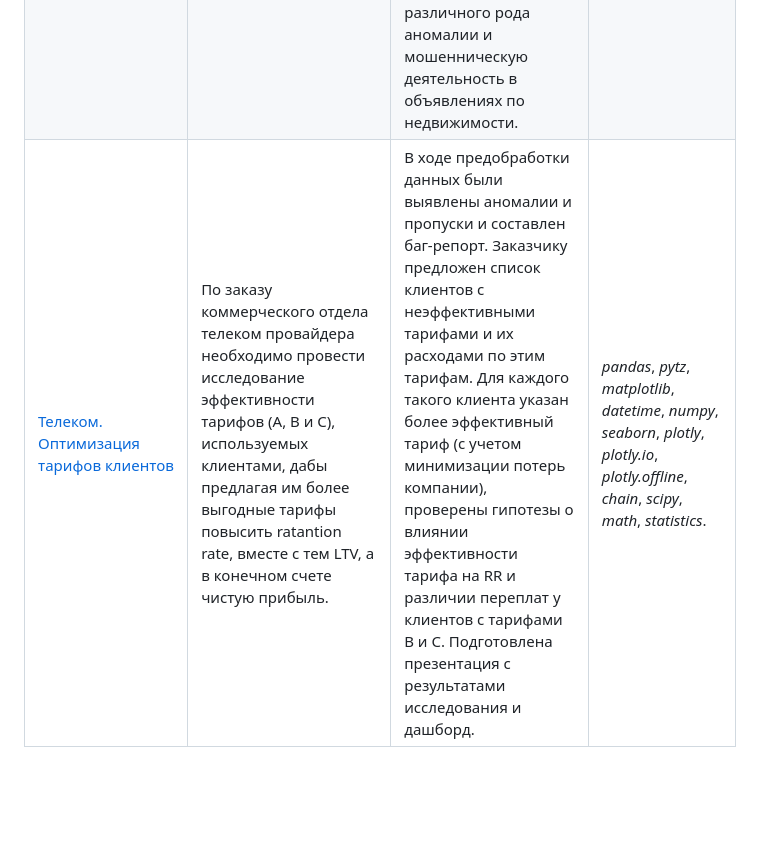
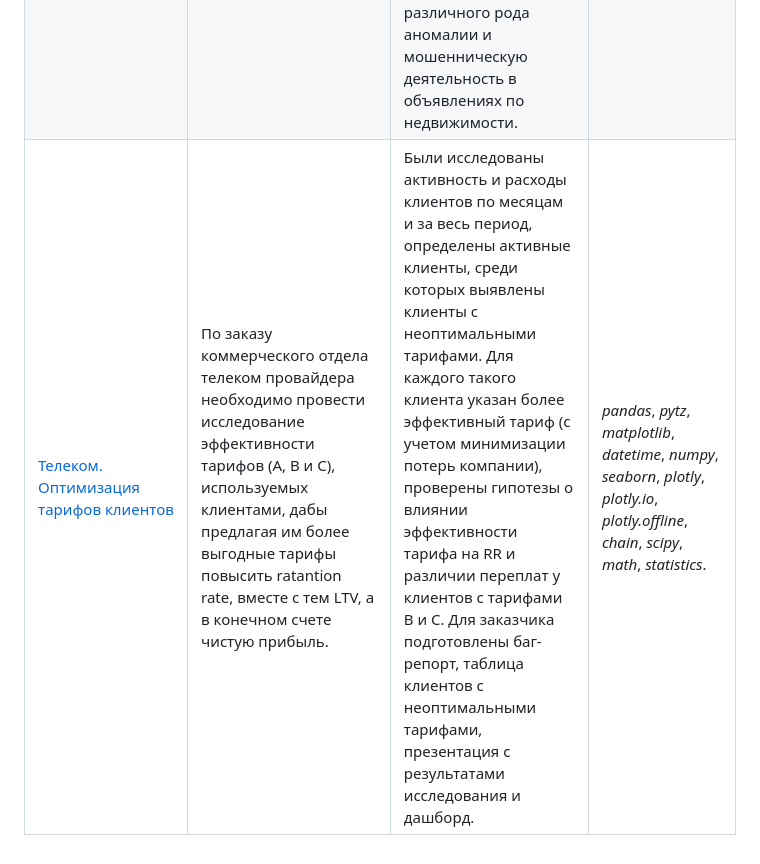
Before and after one commit to altovivan/Analytics_project, a Markdown page: Readme.md, the part around the change. GitHub-like rendering; blank space fills up the shorter version.

```diff
--- a/Readme.md
+++ b/Readme.md
@@ -10,4 +10,4 @@
 |[Анализ убытков приложения ProcrastinatePRO+](https://github.com/altovivan/Analytics_project/tree/master/yandex_praktikum_projects/Analysis_of_bussines_indicators)|Несмотря на огромные вложения в рекламу, последние несколько месяцев компания запустившая развлекательное приложение ProcrastinatePRO+ терпит убытки. Задача маркетингового аналитика — разобраться в причинах и помочь компании выйти в плюс.| Был проведен когортный анализ и анализ по таким метрикам как: LTV, CAC, Retention rate, DAU, WAU, MAU. Исследуя полученные значения метрик были определены причины убыточности приложения и даны рекомендации отделу маркетинга с указанием убыточных и оптимальных каналов привлечения, а также проблемных регионов, для которых надо скорректировать рекламные бюджеты.|*pandas*, *seaborn*, *datetime*, *timedelta*, *matplotlib*, *numpy*, *statistics*|
 |[Изучение закономерностей, определяющих успешность игр](https://github.com/altovivan/Analytics_project/tree/master/yandex_praktikum_projects/Analytics_for_game_dev)| Используя исторические данные о продажах компьютерных игр, оценки пользователей и экспертов, жанры и платформы, выявить закономерности, определяющие успешность игры. |Были определены параметры, делающие игру успешной (популярной, покупаемой и т.д.). Были составлены портреты пользователей по регионам и определены их предпочтения по жанрам, платформам. А также проанализированы рейтинги игр и их влияние на продажи по регионам и доли продаж по регионам. На основании анализа были даны рекомендации по подготовке и реализации рекламных компаний на следующий отчетный период.|*pandas*, *seaborn*, *datetime*, *timedelta*, *matplotlib.pyplot*, *numpy*, *skipy*|
 |[Продажа квартир в Санкт-Петербурге — анализ рынка недвижимости](https://github.com/altovivan/Analytics_project/tree/master/yandex_praktikum_projects/Realty_SPB)|Используя данные сервиса Яндекс.Недвижимость, определить рыночную стоимость объектов недвижимости и типичные параметры квартир.| Была определена рыночная стоимость объектов недвижимости разного типа, типичные параметры квартир, в зависимости от удаленности от центра. Выявленны параметры и корреляция между ними и стоимостью объекта недвижимости. Полученные результаты могут быть использованы заказчиком для построения автоматизированной системы, позволяющей отслеживать различного рода аномалии и мошенническую деятельность в объявлениях по недвижимости.|*pandas*, *seaborn*, *datetime*, *random*, *requests*, *urllib*, *json*, *geopy*.|
-|[Телеком. Оптимизация тарифов клиентов](https://github.com/altovivan/Analytics_project/tree/master/yandex_praktikum_projects/Telecom)|По заказу коммерческого отдела телеком провайдера необходимо провести исследование эффективности тарифов (A, B и С), используемых клиентами, дабы предлагая им более выгодные тарифы повысить ratantion rate, вместе с тем LTV, а в конечном счете чистую прибыль.| В ходе предобработки данных были выявлены аномалии и пропуски и составлен баг-репорт. Заказчику предложен список клиентов с неэффективными тарифами и их расходами по этим тарифам. Для каждого такого клиента указан более эффективный тариф (с учетом минимизации потерь компании), проверены гипотезы о влиянии эффективности тарифа на RR и различии переплат у клиентов с тарифами B и С. Подготовлена презентация с результатами исследования и дашборд.| *pandas*, *pytz*, *matplotlib*, *datetime*, *numpy*, *seaborn*, *plotly*, *plotly.io*, *plotly.offline*, *chain*, *scipy*, *math*, *statistics*.|
+|[Телеком. Оптимизация тарифов клиентов](https://github.com/altovivan/Analytics_project/tree/master/yandex_praktikum_projects/Telecom)|По заказу коммерческого отдела телеком провайдера необходимо провести исследование эффективности тарифов (A, B и С), используемых клиентами, дабы предлагая им более выгодные тарифы повысить ratantion rate, вместе с тем LTV, а в конечном счете чистую прибыль.| Были исследованы активность и расходы клиентов по месяцам и за весь период, определены активные клиенты, среди которых выявлены клиенты с неоптимальными тарифами. Для каждого такого клиента указан более эффективный тариф (с учетом минимизации потерь компании), проверены гипотезы о влиянии эффективности тарифа на RR и различии переплат у клиентов с тарифами B и С. Для заказчика подготовлены баг-репорт, таблица клиентов с неоптимальными тарифами, презентация с результатами исследования и дашборд.| *pandas*, *pytz*, *matplotlib*, *datetime*, *numpy*, *seaborn*, *plotly*, *plotly.io*, *plotly.offline*, *chain*, *scipy*, *math*, *statistics*.|
```
